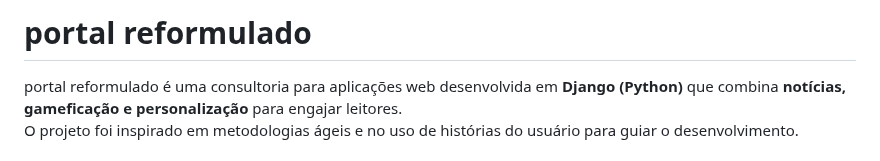
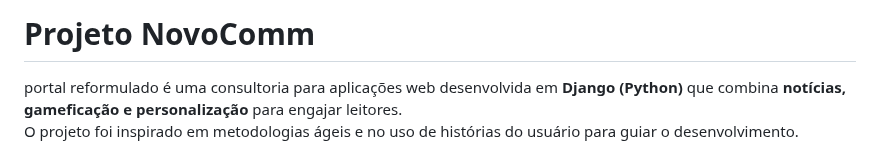
Before and after one commit to danielProcopio15/projeto2-FDS, a Markdown page: README.md, the part around one of its changes. Drawn GitHub-style.

```diff
--- a/README.md
+++ b/README.md
@@ -1,4 +1,3 @@
-# portal reformulado
-
+# Projeto NovoComm
 portal reformulado é uma consultoria para aplicações web desenvolvida em **Django (Python)** que combina **notícias, gameficação e personalização** para engajar leitores.
 O projeto foi inspirado em metodologias ágeis e no uso de histórias do usuário para guiar o desenvolvimento.
```
Also changed, not shown: other parts of README.md (+3 -0 lines).
